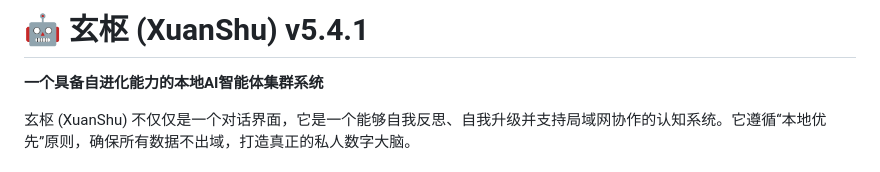
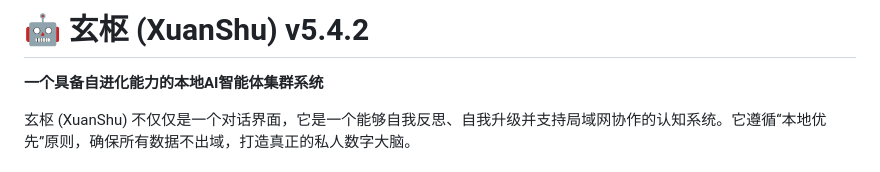
Before and after one commit to yinsuso/XuanShu, a Markdown page: README.md, the part around the change. Rendered like a GitHub page.

```diff
--- a/README.md
+++ b/README.md
@@ -1,4 +1,4 @@
-# 🤖 玄枢 (XuanShu) v5.4.1
+# 🤖 玄枢 (XuanShu) v5.4.2
 
 **一个具备自进化能力的本地AI智能体集群系统**
 
```
Also changed, not shown: docs/决策日志.md (+69 -0 lines), docs/技术债清单.md (+36 -3 lines).
